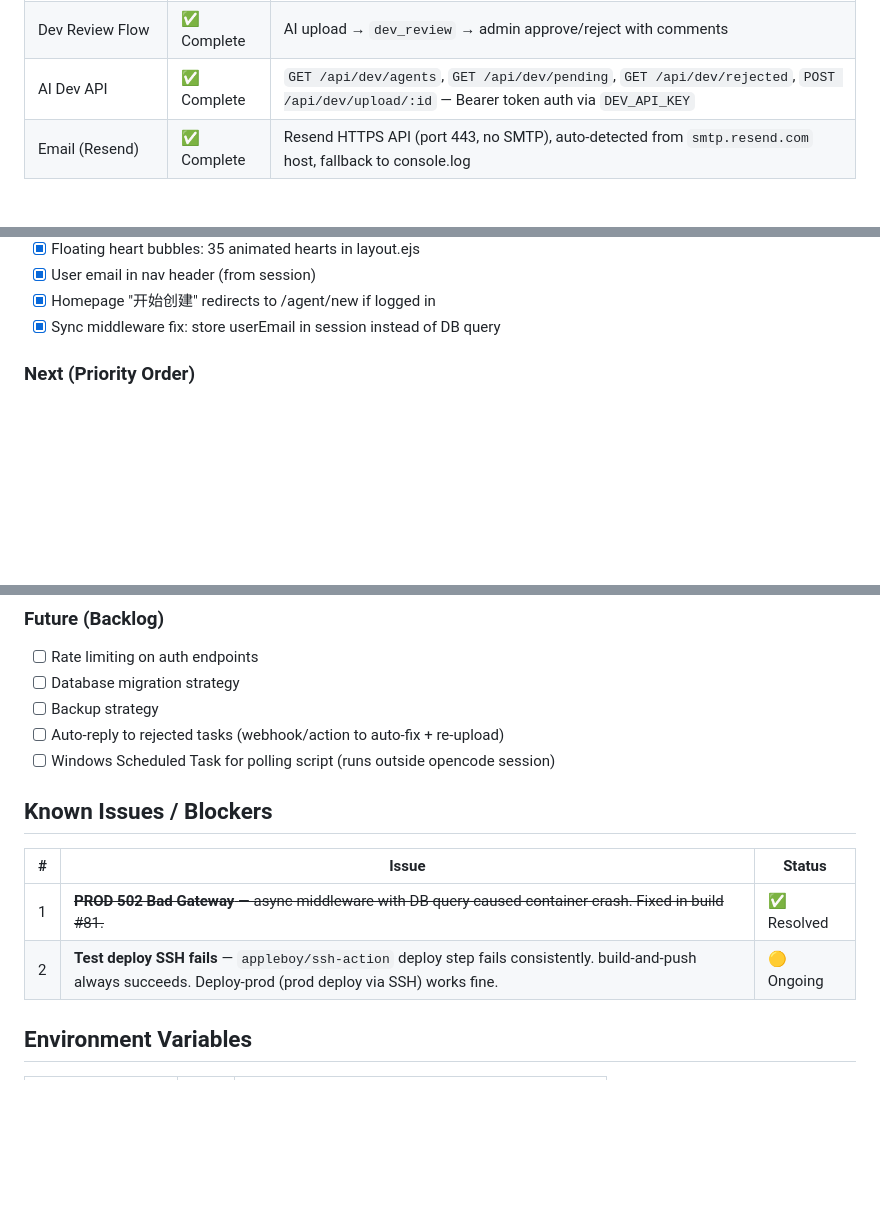
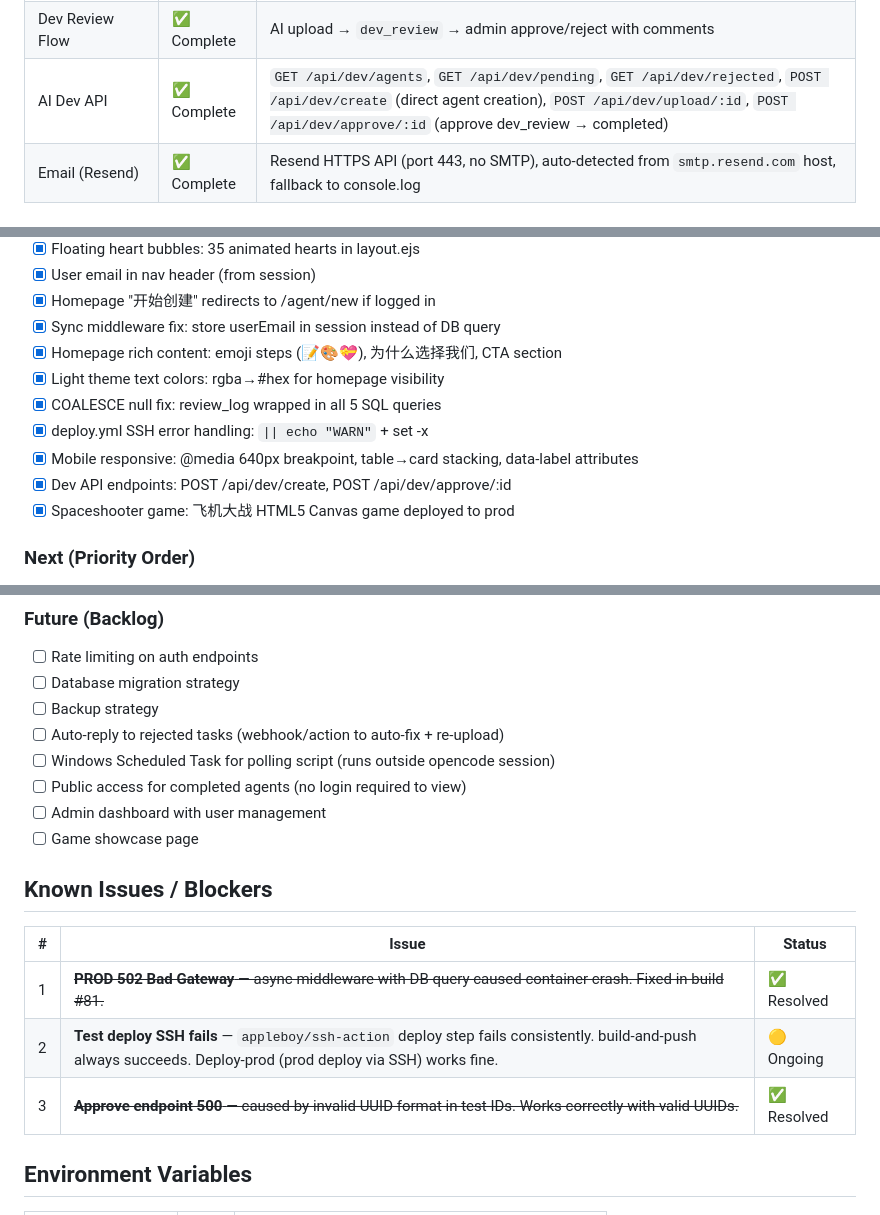
Before and after one commit to BrodyZhang/pier, a Markdown page: docs/STATUS.md, 3 parts joined by grey strips. Drawn GitHub-style; blank space fills up the shorter version.

Commit message:
chore: update REPO_INDEX.md and STATUS.md with build #90

```diff
--- a/docs/STATUS.md
+++ b/docs/STATUS.md
@@ -20,7 +20,7 @@
 | Agent Storage | ✅ Complete | PostgreSQL `agent_files` table (DB storage, no filesystem) |
 | Built-in Admin | ✅ Complete | `296068994@qq.com` hard-coded in `ensureAdmin()` |
 | Dev Review Flow | ✅ Complete | AI upload → `dev_review` → admin approve/reject with comments |
-| AI Dev API | ✅ Complete | `GET /api/dev/agents`, `GET /api/dev/pending`, `GET /api/dev/rejected`, `POST /api/dev/upload/:id` — Bearer token auth via `DEV_API_KEY` |
+| AI Dev API | ✅ Complete | `GET /api/dev/agents`, `GET /api/dev/pending`, `GET /api/dev/rejected`, `POST /api/dev/create` (direct agent creation), `POST /api/dev/upload/:id`, `POST /api/dev/approve/:id` (approve dev_review → completed) |
 | Email (Resend) | ✅ Complete | Resend HTTPS API (port 443, no SMTP), auto-detected from `smtp.resend.com` host, fallback to console.log |
 
 ## Deployment
@@ -85,6 +85,13 @@
 - [x] User email in nav header (from session)
 - [x] Homepage "开始创建" redirects to /agent/new if logged in
 - [x] Sync middleware fix: store userEmail in session instead of DB query
+- [x] Homepage rich content: emoji steps (📝🎨💝), 为什么选择我们, CTA section
+- [x] Light theme text colors: rgba→#hex for homepage visibility
+- [x] COALESCE null fix: review_log wrapped in all 5 SQL queries
+- [x] deploy.yml SSH error handling: `|| echo "WARN"` + set -x
+- [x] Mobile responsive: @media 640px breakpoint, table→card stacking, data-label attributes
+- [x] Dev API endpoints: POST /api/dev/create, POST /api/dev/approve/:id
+- [x] Spaceshooter game: 飞机大战 HTML5 Canvas game deployed to prod
 
 ### Next (Priority Order)
 1. ✅ ~~Register/login flow~~ (tested on test.ailaopo.online)
@@ -100,6 +107,9 @@
 - [ ] Backup strategy
 - [ ] Auto-reply to rejected tasks (webhook/action to auto-fix + re-upload)
 - [ ] Windows Scheduled Task for polling script (runs outside opencode session)
+- [ ] Public access for completed agents (no login required to view)
+- [ ] Admin dashboard with user management
+- [ ] Game showcase page
 
 ## Known Issues / Blockers
 
@@ -107,6 +117,7 @@
 |---|-------|--------|
 | 1 | ~~**PROD 502 Bad Gateway** — async middleware with DB query caused container crash. Fixed in build #81.~~ | ✅ Resolved |
 | 2 | **Test deploy SSH fails** — `appleboy/ssh-action` deploy step fails consistently. build-and-push always succeeds. Deploy-prod (prod deploy via SSH) works fine. | 🟡 Ongoing |
+| 3 | ~~**Approve endpoint 500** — caused by invalid UUID format in test IDs. Works correctly with valid UUIDs.~~ | ✅ Resolved |
 
 ## Environment Variables
 
```
Also changed, not shown: other parts of docs/STATUS.md (+3 -3 lines), REPO_INDEX.md (+10 -1 lines).
